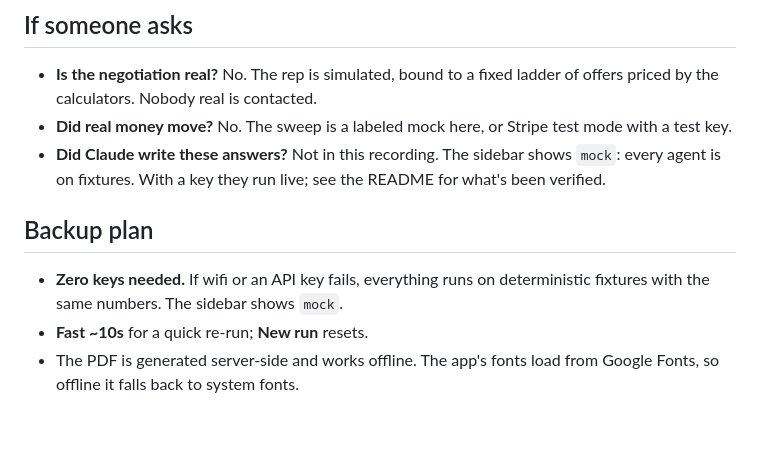
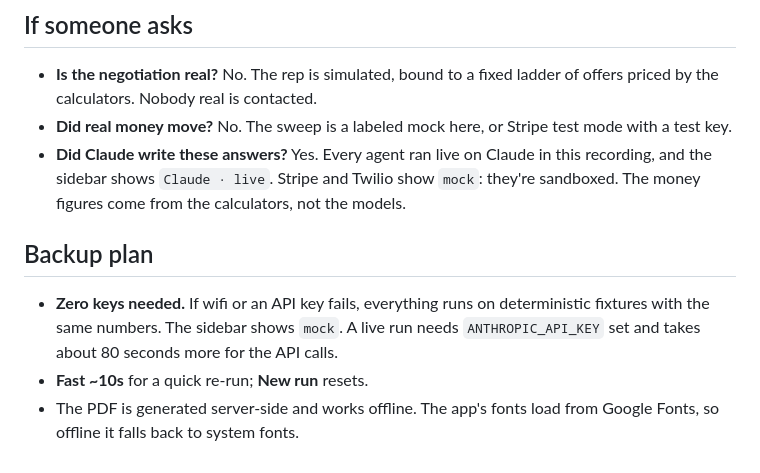
Before and after one commit to LeSingh1/Deca-Hackathon-IHS, a Markdown page: DEMO.md, the part around one of its changes. GitHub-like rendering; blank space fills up the shorter version.

```diff
--- a/DEMO.md
+++ b/DEMO.md
@@ -31,10 +31,10 @@ The video ([demo/shadowbuyer-demo.mp4](demo/shadowbuyer-demo.mp4)) is **silent o
 
 - **Is the negotiation real?** No. The rep is simulated, bound to a fixed ladder of offers priced by the calculators. Nobody real is contacted.
 - **Did real money move?** No. The sweep is a labeled mock here, or Stripe test mode with a test key.
-- **Did Claude write these answers?** Not in this recording. The sidebar shows `mock`: every agent is on fixtures. With a key they run live; see the README for what's been verified.
+- **Did Claude write these answers?** Yes. Every agent ran live on Claude in this recording, and the sidebar shows `Claude · live`. Stripe and Twilio show `mock`: they're sandboxed. The money figures come from the calculators, not the models.
 
 ## Backup plan
 
-- **Zero keys needed.** If wifi or an API key fails, everything runs on deterministic fixtures with the same numbers. The sidebar shows `mock`.
+- **Zero keys needed.** If wifi or an API key fails, everything runs on deterministic fixtures with the same numbers. The sidebar shows `mock`. A live run needs `ANTHROPIC_API_KEY` set and takes about 80 seconds more for the API calls.
 - **Fast ~10s** for a quick re-run; **New run** resets.
 - The PDF is generated server-side and works offline. The app's fonts load from Google Fonts, so offline it falls back to system fonts.
```
Also changed, not shown: other parts of DEMO.md (+17 -17 lines), PRIOR_WORK.md (+1 -1 lines), README.md (+11 -8 lines), demo/poster.jpg, 12 other files.
